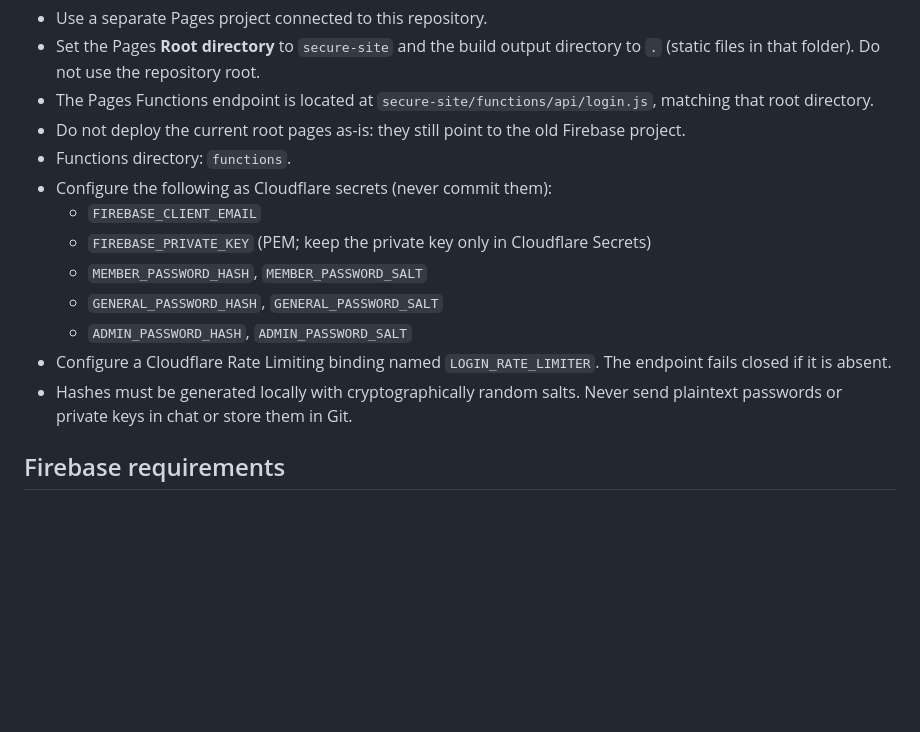
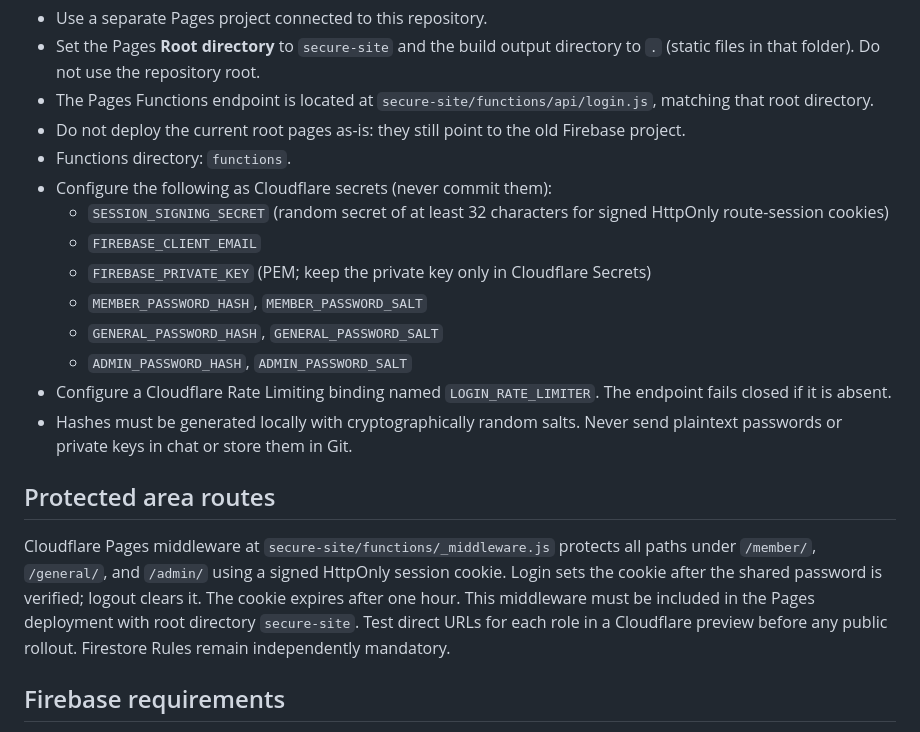
Before and after one commit to edamame7mame-a11y/R4Calendar, a Markdown page: SECURE_DEPLOYMENT_SETUP.md, the part around the change. GitHub-like rendering; blank space fills up the shorter version.

Commit message:
Document Cloudflare session cookie route protection

```diff
--- a/SECURE_DEPLOYMENT_SETUP.md
+++ b/SECURE_DEPLOYMENT_SETUP.md
@@ -31,6 +31,7 @@ This endpoint is not production-ready until tested in a Cloudflare Pages preview
 - Do not deploy the current root pages as-is: they still point to the old Firebase project.
 - Functions directory: `functions`.
 - Configure the following as Cloudflare secrets (never commit them):
+  - `SESSION_SIGNING_SECRET` (random secret of at least 32 characters for signed HttpOnly route-session cookies)
   - `FIREBASE_CLIENT_EMAIL`
   - `FIREBASE_PRIVATE_KEY` (PEM; keep the private key only in Cloudflare Secrets)
   - `MEMBER_PASSWORD_HASH`, `MEMBER_PASSWORD_SALT`
@@ -38,6 +39,10 @@ This endpoint is not production-ready until tested in a Cloudflare Pages preview
   - `ADMIN_PASSWORD_HASH`, `ADMIN_PASSWORD_SALT`
 - Configure a Cloudflare Rate Limiting binding named `LOGIN_RATE_LIMITER`. The endpoint fails closed if it is absent.
 - Hashes must be generated locally with cryptographically random salts. Never send plaintext passwords or private keys in chat or store them in Git.
+
+## Protected area routes
+
+Cloudflare Pages middleware at `secure-site/functions/_middleware.js` protects all paths under `/member/`, `/general/`, and `/admin/` using a signed HttpOnly session cookie. Login sets the cookie after the shared password is verified; logout clears it. The cookie expires after one hour. This middleware must be included in the Pages deployment with root directory `secure-site`. Test direct URLs for each role in a Cloudflare preview before any public rollout. Firestore Rules remain independently mandatory.
 
 ## Firebase requirements
 
```
